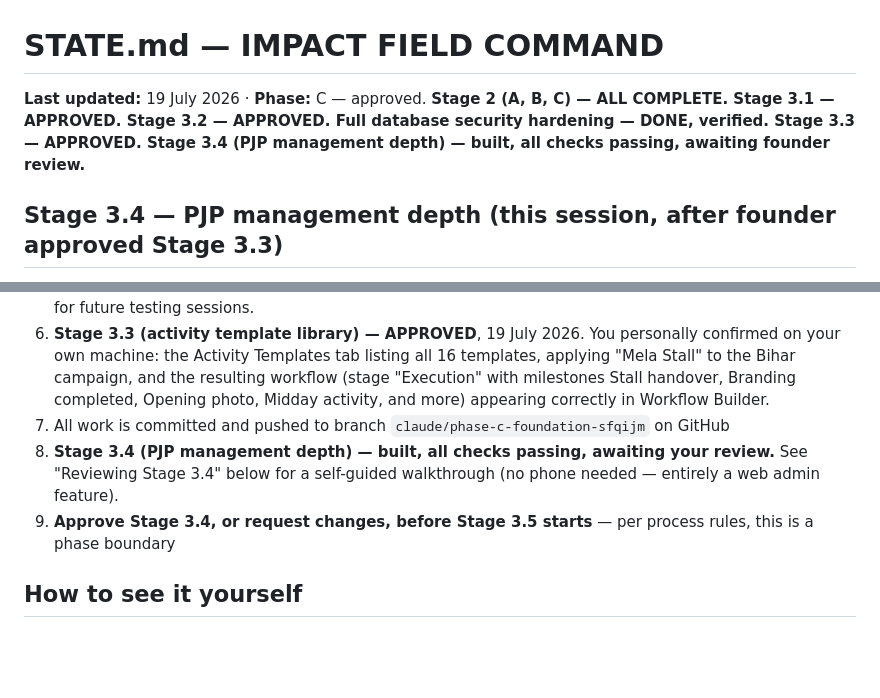
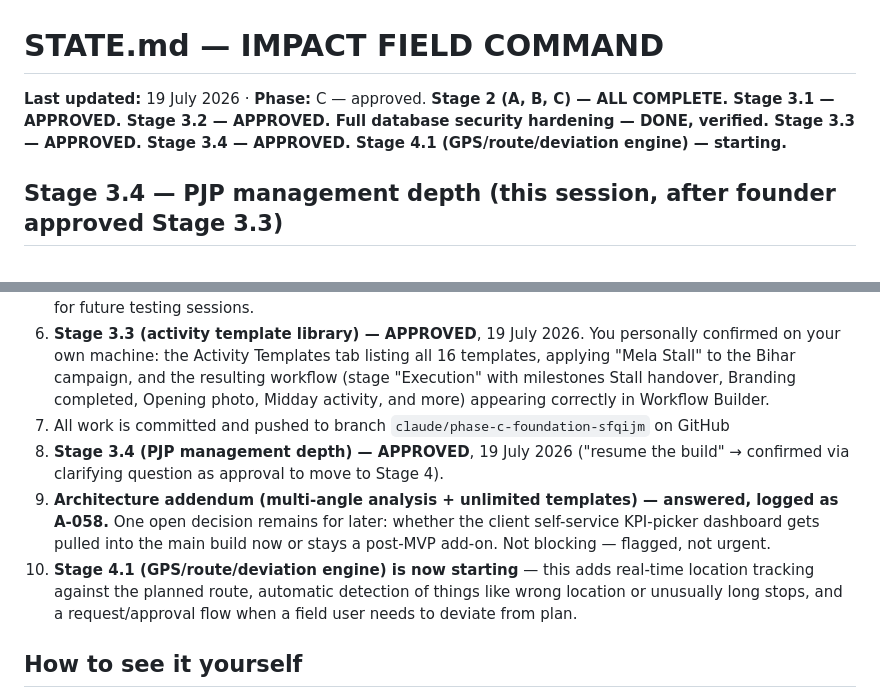
Before and after one commit to sanjaykaulsk-coder/impact, a Markdown page: docs/STATE.md, 2 parts joined by grey strips. GitHub-like rendering; blank space fills up the shorter version.

Commit message:
Record Stage 3.4 founder approval, start Stage 4.1
Founder confirmed via clarifying question that Stage 3.4 (PJP
management depth) is approved and to proceed to Stage 4
(GPS/route/deviation engine).

```diff
--- a/docs/STATE.md
+++ b/docs/STATE.md
@@ -1,6 +1,6 @@
 # STATE.md — IMPACT FIELD COMMAND
 
-**Last updated:** 19 July 2026 · **Phase:** C — approved. **Stage 2 (A, B, C) — ALL COMPLETE. Stage 3.1 — APPROVED. Stage 3.2 — APPROVED. Full database security hardening — DONE, verified. Stage 3.3 — APPROVED. Stage 3.4 (PJP management depth) — built, all checks passing, awaiting founder review.**
+**Last updated:** 19 July 2026 · **Phase:** C — approved. **Stage 2 (A, B, C) — ALL COMPLETE. Stage 3.1 — APPROVED. Stage 3.2 — APPROVED. Full database security hardening — DONE, verified. Stage 3.3 — APPROVED. Stage 3.4 — APPROVED. Stage 4.1 (GPS/route/deviation engine) — starting.**
 
 ## Stage 3.4 — PJP management depth (this session, after founder approved Stage 3.3)
 
@@ -492,8 +492,9 @@ post-mortem; checked the rest of the backend for the same shape, found no other
 5. **A no-phone testing tool exists now** (`backend/scripts/simulate-field-visit.mjs`, with a `--resubmit` mode) — plays a full field visit against your own backend without needing a phone in hand. Keep using it for future testing sessions.
 6. **Stage 3.3 (activity template library) — APPROVED**, 19 July 2026. You personally confirmed on your own machine: the Activity Templates tab listing all 16 templates, applying "Mela Stall" to the Bihar campaign, and the resulting workflow (stage "Execution" with milestones Stall handover, Branding completed, Opening photo, Midday activity, and more) appearing correctly in Workflow Builder.
 7. All work is committed and pushed to branch `claude/phase-c-foundation-sfqijm` on GitHub
-8. **Stage 3.4 (PJP management depth) — built, all checks passing, awaiting your review.** See "Reviewing Stage 3.4" below for a self-guided walkthrough (no phone needed — entirely a web admin feature).
-9. **Approve Stage 3.4, or request changes, before Stage 3.5 starts** — per process rules, this is a phase boundary
+8. **Stage 3.4 (PJP management depth) — APPROVED**, 19 July 2026 ("resume the build" → confirmed via clarifying question as approval to move to Stage 4).
+9. **Architecture addendum (multi-angle analysis + unlimited templates) — answered, logged as A-058.** One open decision remains for later: whether the client self-service KPI-picker dashboard gets pulled into the main build now or stays a post-MVP add-on. Not blocking — flagged, not urgent.
+10. **Stage 4.1 (GPS/route/deviation engine) is now starting** — this adds real-time location tracking against the planned route, automatic detection of things like wrong location or unusually long stops, and a request/approval flow when a field user needs to deviate from plan.
 
 ## How to see it yourself
 
```
